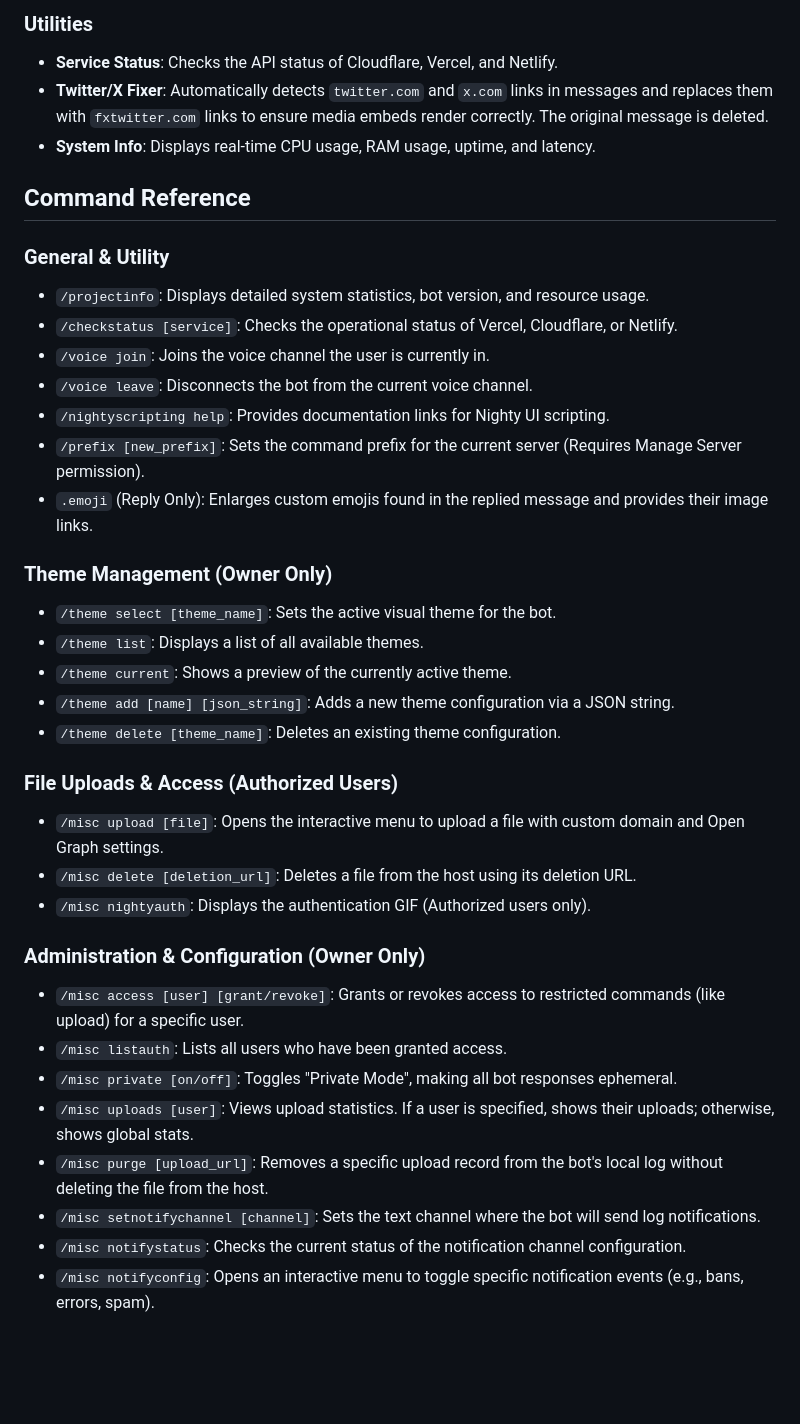
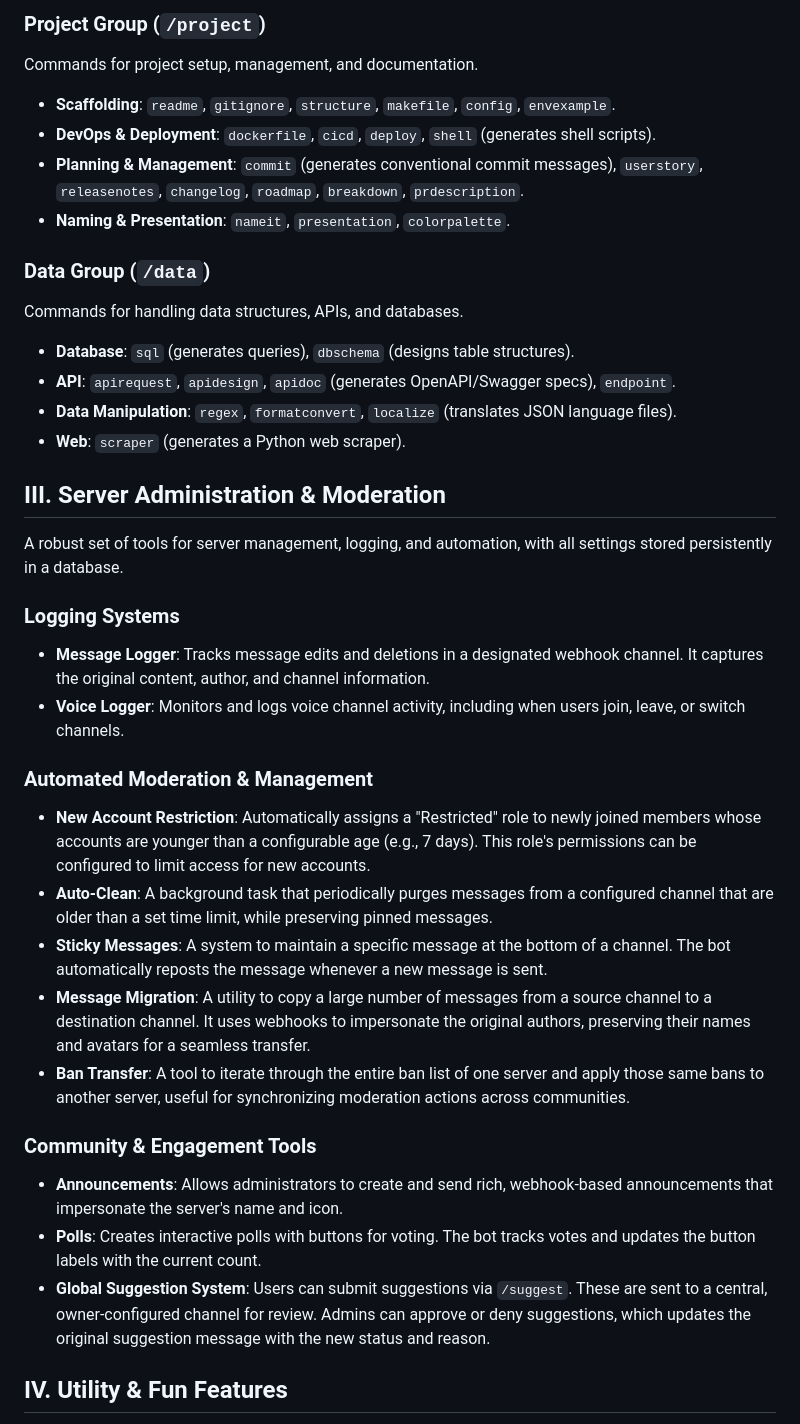
Before and after one commit to infinite-leaks/images-gifs-vids, a Markdown page: README.md, the part around one of its changes. GitHub-like rendering; blank space fills up the shorter version.

```diff
--- a/README.md
+++ b/README.md
@@ -56,38 +34,37 @@ A centralized logging system that forwards events to a configured webhook.
 
-### Utilities
-*   **Service Status**: Checks the API status of Cloudflare, Vercel, and Netlify.
-*   **Twitter/X Fixer**: Automatically detects `twitter.com` and `x.com` links in messages and replaces them with `fxtwitter.com` links to ensure media embeds render correctly. The original message is deleted.
-*   **System Info**: Displays real-time CPU usage, RAM usage, uptime, and latency.
+### Project Group (`/project`)
+Commands for project setup, management, and documentation.
+*   **Scaffolding**: `readme`, `gitignore`, `structure`, `makefile`, `config`, `envexample`.
+*   **DevOps & Deployment**: `dockerfile`, `cicd`, `deploy`, `shell` (generates shell scripts).
+*   **Planning & Management**: `commit` (generates conventional commit messages), `userstory`, `releasenotes`, `changelog`, `roadmap`, `breakdown`, `prdescription`.
+*   **Naming & Presentation**: `nameit`, `presentation`, `colorpalette`.
 
-## Command Reference
+### Data Group (`/data`)
+Commands for handling data structures, APIs, and databases.
+*   **Database**: `sql` (generates queries), `dbschema` (designs table structures).
+*   **API**: `apirequest`, `apidesign`, `apidoc` (generates OpenAPI/Swagger specs), `endpoint`.
+*   **Data Manipulation**: `regex`, `formatconvert`, `localize` (translates JSON language files).
+*   **Web**: `scraper` (generates a Python web scraper).
 
-### General & Utility
-*   `/projectinfo`: Displays detailed system statistics, bot version, and resource usage.
-*   `/checkstatus [service]`: Checks the operational status of Vercel, Cloudflare, or Netlify.
-*   `/voice join`: Joins the voice channel the user is currently in.
-*   `/voice leave`: Disconnects the bot from the current voice channel.
-*   `/nightyscripting help`: Provides documentation links for Nighty UI scripting.
-*   `/prefix [new_prefix]`: Sets the command prefix for the current server (Requires Manage Server permission).
-*   `.emoji` (Reply Only): Enlarges custom emojis found in the replied message and provides their image links.
+## III. Server Administration & Moderation
 
-### Theme Management (Owner Only)
-*   `/theme select [theme_name]`: Sets the active visual theme for the bot.
-*   `/theme list`: Displays a list of all available themes.
-*   `/theme current`: Shows a preview of the currently active theme.
-*   `/theme add [name] [json_string]`: Adds a new theme configuration via a JSON string.
-*   `/theme delete [theme_name]`: Deletes an existing theme configuration.
+A robust set of tools for server management, logging, and automation, with all settings stored persistently in a database.
 
-### File Uploads & Access (Authorized Users)
-*   `/misc upload [file]`: Opens the interactive menu to upload a file with custom domain and Open Graph settings.
-*   `/misc delete [deletion_url]`: Deletes a file from the host using its deletion URL.
-*   `/misc nightyauth`: Displays the authentication GIF (Authorized users only).
+### Logging Systems
+*   **Message Logger**: Tracks message edits and deletions in a designated webhook channel. It captures the original content, author, and channel information.
+*   **Voice Logger**: Monitors and logs voice channel activity, including when users join, leave, or switch channels.
 
-### Administration & Configuration (Owner Only)
-*   `/misc access [user] [grant/revoke]`: Grants or revokes access to restricted commands (like upload) for a specific user.
-*   `/misc listauth`: Lists all users who have been granted access.
-*   `/misc private [on/off]`: Toggles "Private Mode", making all bot responses ephemeral.
-*   `/misc uploads [user]`: Views upload statistics. If a user is specified, shows their uploads; otherwise, shows global stats.
-*   `/misc purge [upload_url]`: Removes a specific upload record from the bot's local log without deleting the file from the host.
-*   `/misc setnotifychannel [channel]`: Sets the text channel where the bot will send log notifications.
-*   `/misc notifystatus`: Checks the current status of the notification channel configuration.
-*   `/misc notifyconfig`: Opens an interactive menu to toggle specific notification events (e.g., bans, errors, spam).
+### Automated Moderation & Management
+*   **New Account Restriction**: Automatically assigns a "Restricted" role to newly joined members whose accounts are younger than a configurable age (e.g., 7 days). This role's permissions can be configured to limit access for new accounts.
+*   **Auto-Clean**: A background task that periodically purges messages from a configured channel that are older than a set time limit, while preserving pinned messages.
+*   **Sticky Messages**: A system to maintain a specific message at the bottom of a channel. The bot automatically reposts the message whenever a new message is sent.
+*   **Message Migration**: A utility to copy a large number of messages from a source channel to a destination channel. It uses webhooks to impersonate the original authors, preserving their names and avatars for a seamless transfer.
+*   **Ban Transfer**: A tool to iterate through the entire ban list of one server and apply those same bans to another server, useful for synchronizing moderation actions across communities.
+
+### Community & Engagement Tools
+*   **Announcements**: Allows administrators to create and send rich, webhook-based announcements that impersonate the server's name and icon.
+*   **Polls**: Creates interactive polls with buttons for voting. The bot tracks votes and updates the button labels with the current count.
+*   **Global Suggestion System**: Users can submit suggestions via `/suggest`. These are sent to a central, owner-configured channel for review. Admins can approve or deny suggestions, which updates the original suggestion message with the new status and reason.
+
+## IV. Utility & Fun Features
+
```
Also changed, not shown: other parts of README.md (+52 -42 lines).
